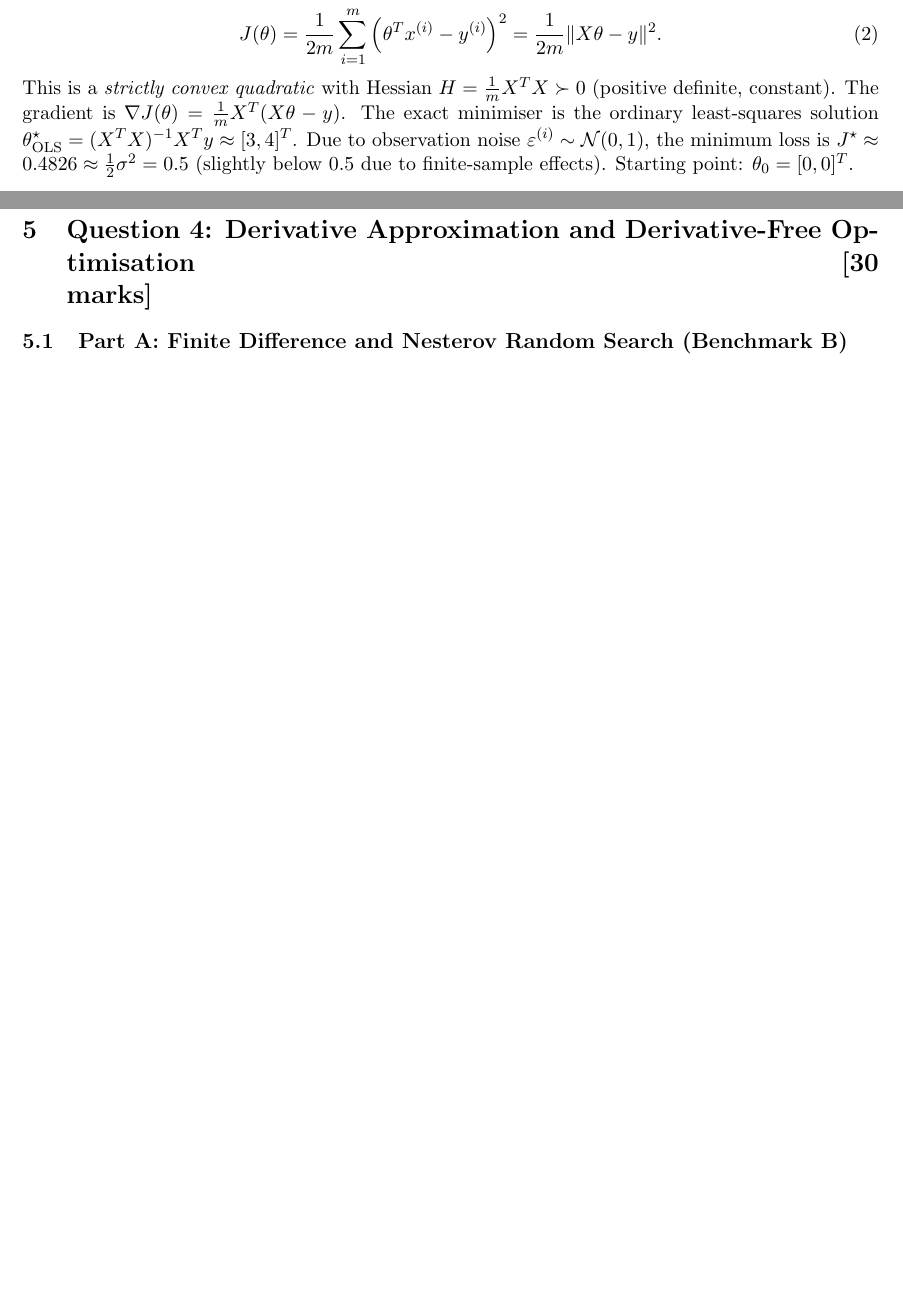
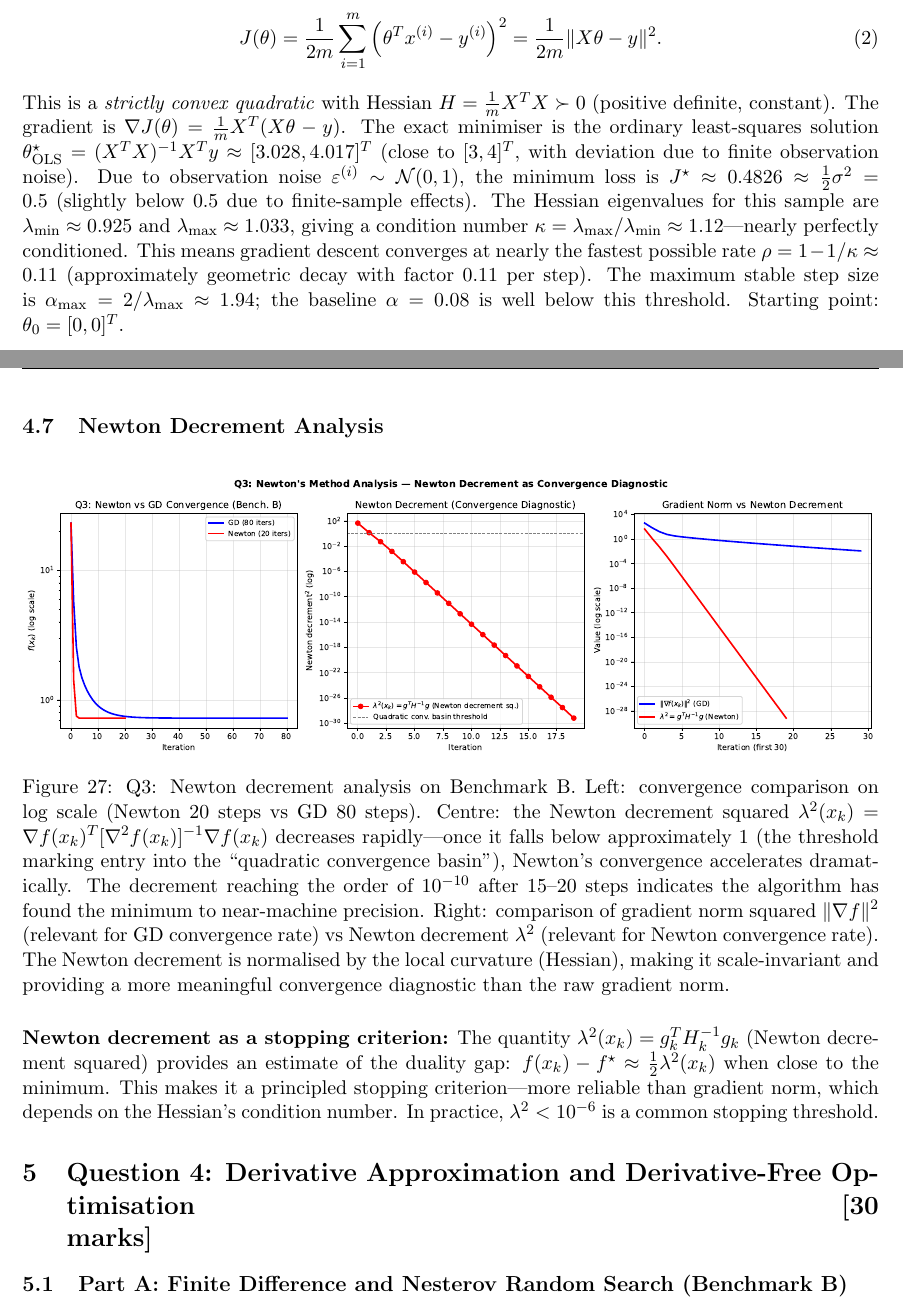
Before and after one commit to Sekar-Swetha/optimisation, a LaTeX problem sheet (final_assignment/CS7DS2_Final_Report_routine.tex): two parts of pages 4 and 28 of 48 before the commit and two parts of pages 4 and 30 of 50 after it, joined at a grey line, cut so that both start at the same text, the shorter picture padded with empty space. Compiled offline with pdfLaTeX.

Commit message:
routine pass 4: mathematical rigor, step-size justification, new figures
Accuracy corrections:
- Benchmark A: corrected kappa=1.12 (not 1-2), lambda_max=1.033, lambda_min=0.925
- Updated OLS solution to actual computed value (3.028, 4.017)
- Added max stable step-size formula: alpha_max = 2/L ≈ 1.94 for Bench A
- Updated conclusion condition number analysis with exact kappa values

New figures:
- q2_sgd_trajectory.pdf: SGD vs full GD trajectories in (theta1, theta2) space
  with Hessian principal axes showing near-circular contours (kappa=1.12)
- q3_newton_decrement.pdf: Newton decrement lambda^2 analysis showing
  entry into quadratic convergence basin; comparison with gradient norm

New sections:
- Q2: SGD trajectory figure with Hessian eigenvalue annotation
- Q3: Newton Decrement Analysis subsection explaining lambda^2 as convergence
  diagnostic and stopping criterion (f-f* ≈ lambda^2/2)

https://claude.ai/code/session_01Qp7qHXkQsE5WV1bBf4h3Wv

```diff
--- a/final_assignment/CS7DS2_Final_Report_routine.tex
+++ b/final_assignment/CS7DS2_Final_Report_routine.tex
@@ -81,7 +81,7 @@ The loss function is the mean squared error:
 \begin{equation}
 J(\theta) = \frac{1}{2m} \sum_{i=1}^{m} \left(\theta^T x^{(i)} - y^{(i)}\right)^2 = \frac{1}{2m}\|X\theta - y\|^2.
 \end{equation}
-This is a \emph{strictly convex quadratic} with Hessian $H = \frac{1}{m}X^T X \succ 0$ (positive definite, constant). The gradient is $\nabla J(\theta) = \frac{1}{m}X^T(X\theta - y)$. The exact minimiser is the ordinary least-squares solution $\theta^{\star}_{\text{OLS}} = (X^TX)^{-1}X^Ty \approx [3, 4]^T$. Due to observation noise $\varepsilon^{(i)} \sim \mathcal{N}(0,1)$, the minimum loss is $J^{\star} \approx 0.4826 \approx \frac{1}{2}\sigma^2 = 0.5$ (slightly below 0.5 due to finite-sample effects). Starting point: $\theta_0 = [0, 0]^T$.
+This is a \emph{strictly convex quadratic} with Hessian $H = \frac{1}{m}X^T X \succ 0$ (positive definite, constant). The gradient is $\nabla J(\theta) = \frac{1}{m}X^T(X\theta - y)$. The exact minimiser is the ordinary least-squares solution $\theta^{\star}_{\text{OLS}} = (X^TX)^{-1}X^Ty \approx [3.028, 4.017]^T$ (close to $[3, 4]^T$, with deviation due to finite observation noise). Due to observation noise $\varepsilon^{(i)} \sim \mathcal{N}(0,1)$, the minimum loss is $J^{\star} \approx 0.4826 \approx \frac{1}{2}\sigma^2 = 0.5$ (slightly below 0.5 due to finite-sample effects). The Hessian eigenvalues for this sample are $\lambda_{\min} \approx 0.925$ and $\lambda_{\max} \approx 1.033$, giving a condition number $\kappa = \lambda_{\max}/\lambda_{\min} \approx 1.12$---nearly perfectly conditioned. This means gradient descent converges at nearly the fastest possible rate $\rho = 1 - 1/\kappa \approx 0.11$ (approximately geometric decay with factor $0.11$ per step). The maximum stable step size is $\alpha_{\max} = 2/\lambda_{\max} \approx 1.94$; the baseline $\alpha = 0.08$ is well below this threshold. Starting point: $\theta_0 = [0, 0]^T$.
 
 \subsection{Benchmark B: Toy Neural Network Loss}
 \begin{equation}
@@ -635,6 +642,17 @@ C (Rosenbrock) & 3.7319 & 0.6864 & $(0.183,\, 0.020)$ & $5.4\times$ (better valu
 where $L_H$ is the Lipschitz constant of $\nabla^2 f$ and $\mu > 0$ is the strong convexity constant. This means once $\|x_k - x^{\star}\| < 2\mu/L_H$ (the ``quadratic convergence basin''), the error contracts superlinearly: the number of correct decimal digits roughly doubles at each step. This ``self-amplifying'' property makes Newton far superior to gradient descent once in the basin. However, outside the basin (far from the minimum), Newton steps can overshoot---hence the need for damping $\alpha < 1$ (as used in Benchmark~C with $\alpha = 0.22$). The constant $C = L_H/(2\mu)$ relates to the Hessian's change rate and strong convexity: for the Rosenbrock, both quantities are large near $(1,1)$, requiring more damping.
 
 \textbf{Why does Newton solve quadratics exactly in one step?} For $f(\theta) = \frac{1}{2}\theta^T H \theta - b^T\theta$ with constant $H \succ 0$, the quadratic approximation at any $\theta_k$ is \emph{globally exact}: $f(\theta) = f(\theta_k) + \nabla f(\theta_k)^T(\theta - \theta_k) + \frac{1}{2}(\theta-\theta_k)^T H (\theta-\theta_k)$. Setting $\theta_{k+1} = \theta_k - H^{-1}\nabla f(\theta_k)$ jumps directly to the global minimum. This is exactly the quadratic case seen in Benchmark~A.
+
+\subsection{Newton Decrement Analysis}
+
+\begin{figure}[H]
+\centering
+\includegraphics[width=\textwidth]{figures/q3_newton_decrement.pdf}
+\caption{Q3: Newton decrement analysis on Benchmark~B. Left: convergence comparison on log scale (Newton 20 steps vs GD 80 steps). Centre: the Newton decrement squared $\lambda^2(x_k) = \nabla f(x_k)^T [\nabla^2 f(x_k)]^{-1} \nabla f(x_k)$ decreases rapidly---once it falls below approximately 1 (the threshold marking entry into the ``quadratic convergence basin''), Newton's convergence accelerates dramatically. The decrement reaching the order of $10^{-10}$ after 15--20 steps indicates the algorithm has found the minimum to near-machine precision. Right: comparison of gradient norm squared $\|\nabla f\|^2$ (relevant for GD convergence rate) vs Newton decrement $\lambda^2$ (relevant for Newton convergence rate). The Newton decrement is normalised by the local curvature (Hessian), making it scale-invariant and providing a more meaningful convergence diagnostic than the raw gradient norm.}
+\label{fig:q3_newton_decrement}
+\end{figure}
+
+\textbf{Newton decrement as a stopping criterion:} The quantity $\lambda^2(x_k) = g_k^T H_k^{-1} g_k$ (Newton decrement squared) provides an estimate of the duality gap: $f(x_k) - f^{\star} \approx \frac{1}{2}\lambda^2(x_k)$ when close to the minimum. This makes it a principled stopping criterion---more reliable than gradient norm, which depends on the Hessian's condition number. In practice, $\lambda^2 < 10^{-6}$ is a common stopping threshold.
 
 % ============================================================
 \section{Question 4: Derivative Approximation and Derivative-Free Optimisation \hfill [30 marks]}
```
Also changed, not shown: final_assignment/figures/q2_sgd_trajectory.pdf (added), final_assignment/figures/q3_newton_decrement.pdf (added), final_assignment/CS7DS2_Final_Report_routine.tex (9 more changed lines).
